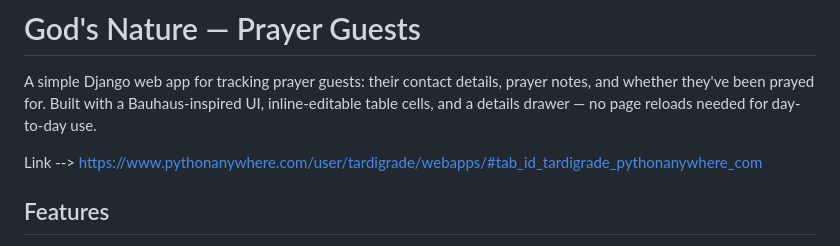
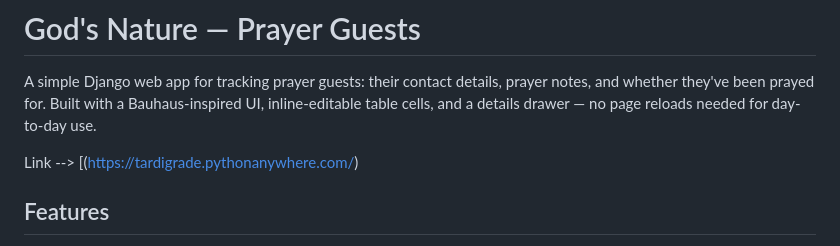
Before and after one commit to mayanjabbaale/PrayerGuestsApp, a Markdown page: README.md, the part around the change. Drawn GitHub-style.

```diff
--- a/README.md
+++ b/README.md
@@ -2,7 +2,7 @@
 
 A simple Django web app for tracking prayer guests: their contact details, prayer notes, and whether they've been prayed for. Built with a Bauhaus-inspired UI, inline-editable table cells, and a details drawer — no page reloads needed for day-to-day use.
 
-Link --> https://www.pythonanywhere.com/user/tardigrade/webapps/#tab_id_tardigrade_pythonanywhere_com
+Link --> [(https://tardigrade.pythonanywhere.com/)
 
 ## Features
 
```
